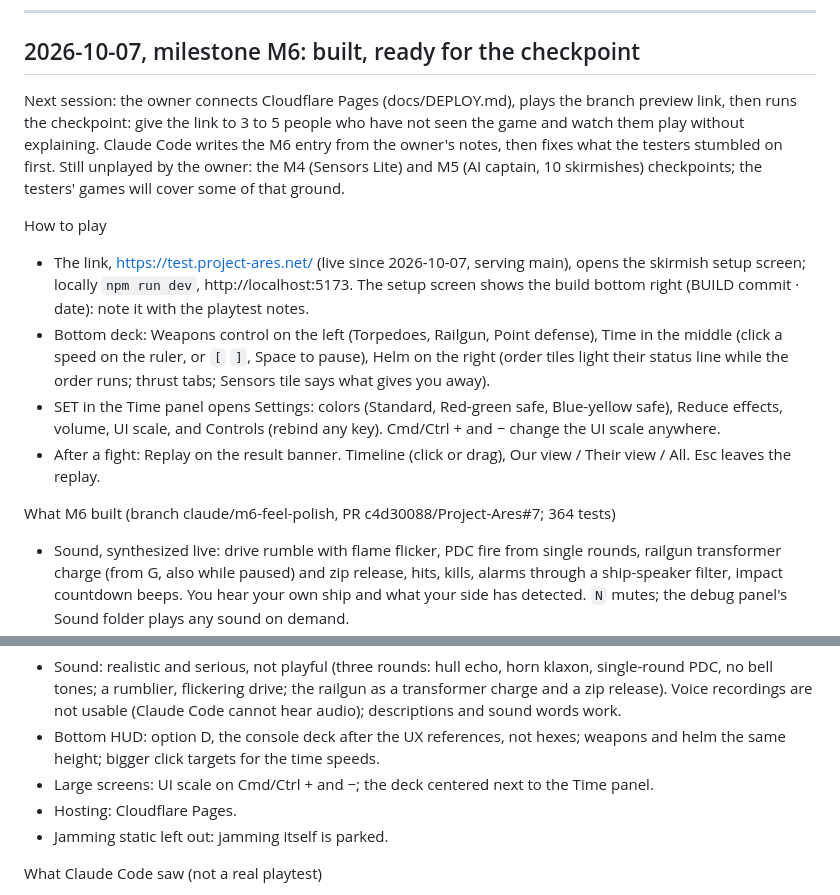
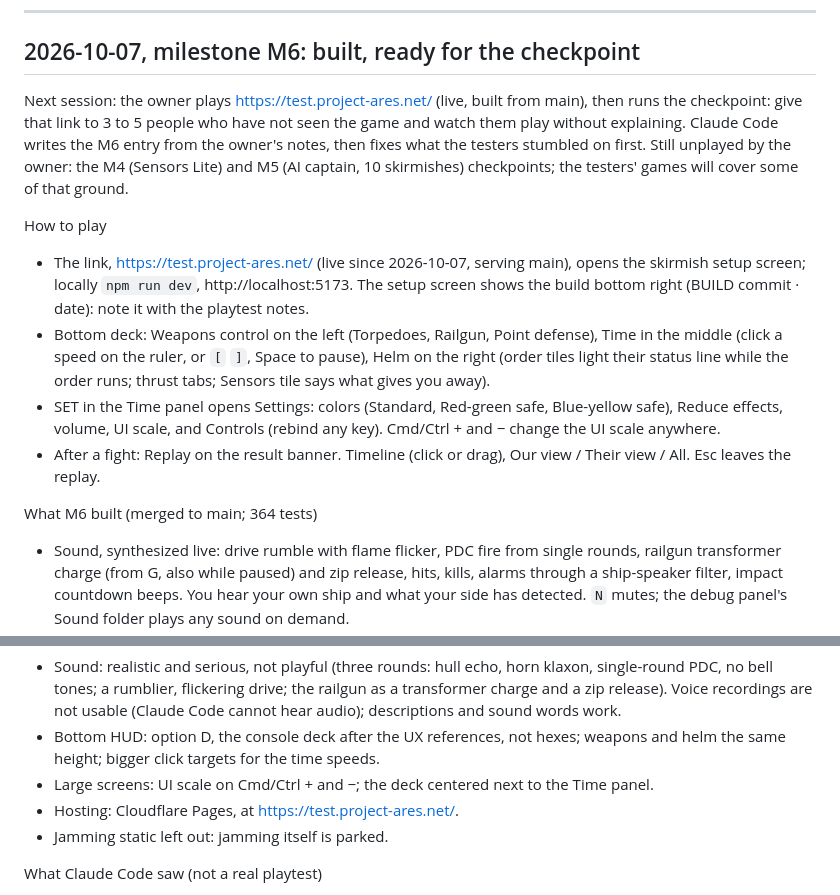
Before and after one commit to c4d30088/Project-Ares, a Markdown page: docs/PLAYTEST_LOG.md, 2 parts joined by grey strips. Rendered like a GitHub page.

Commit message:
Docs: playtest entry points at the live link; no account names
Co-Authored-By: Claude Opus 5.5 <noreply@anthropic.com>

```diff
--- a/docs/PLAYTEST_LOG.md
+++ b/docs/PLAYTEST_LOG.md
@@ -18,7 +18,7 @@ Next session: (the one thing to fix or try first)
 ---
 
 ## 2026-10-07, milestone M6: built, ready for the checkpoint
-Next session: the owner connects Cloudflare Pages (docs/DEPLOY.md), plays the branch preview link, then runs the checkpoint: give the link to 3 to 5 people who have not seen the game and watch them play without explaining. Claude Code writes the M6 entry from the owner's notes, then fixes what the testers stumbled on first. Still unplayed by the owner: the M4 (Sensors Lite) and M5 (AI captain, 10 skirmishes) checkpoints; the testers' games will cover some of that ground.
+Next session: the owner plays https://test.project-ares.net/ (live, built from main), then runs the checkpoint: give that link to 3 to 5 people who have not seen the game and watch them play without explaining. Claude Code writes the M6 entry from the owner's notes, then fixes what the testers stumbled on first. Still unplayed by the owner: the M4 (Sensors Lite) and M5 (AI captain, 10 skirmishes) checkpoints; the testers' games will cover some of that ground.
 
 How to play
 - The link, https://test.project-ares.net/ (live since 2026-10-07, serving main), opens the skirmish setup screen; locally `npm run dev`, http://localhost:5173. The setup screen shows the build bottom right (BUILD commit · date): note it with the playtest notes.
@@ -26,7 +26,7 @@ How to play
 - SET in the Time panel opens Settings: colors (Standard, Red-green safe, Blue-yellow safe), Reduce effects, volume, UI scale, and Controls (rebind any key). Cmd/Ctrl + and − change the UI scale anywhere.
 - After a fight: Replay on the result banner. Timeline (click or drag), Our view / Their view / All. Esc leaves the replay.
 
-What M6 built (branch claude/m6-feel-polish, PR c4d30088/Project-Ares#7; 364 tests)
+What M6 built (merged to main; 364 tests)
 - Sound, synthesized live: drive rumble with flame flicker, PDC fire from single rounds, railgun transformer charge (from G, also while paused) and zip release, hits, kills, alarms through a ship-speaker filter, impact countdown beeps. You hear your own ship and what your side has detected. `N` mutes; the debug panel's Sound folder plays any sound on demand.
 - Bottom deck (owner's pick D of four mockups in `mockups/hud-clusters.html`), centered as a group; it scales on narrower windows and lifts the Time panel above the row when it does not fit.
 - Hit flicker on the table and alert strip animations, each with a slider; both off with Reduce effects.
@@ -38,7 +38,7 @@ Owner decisions this milestone
 - Sound: realistic and serious, not playful (three rounds: hull echo, horn klaxon, single-round PDC, no bell tones; a rumblier, flickering drive; the railgun as a transformer charge and a zip release). Voice recordings are not usable (Claude Code cannot hear audio); descriptions and sound words work.
 - Bottom HUD: option D, the console deck after the UX references, not hexes; weapons and helm the same height; bigger click targets for the time speeds.
 - Large screens: UI scale on Cmd/Ctrl + and −; the deck centered next to the Time panel.
-- Hosting: Cloudflare Pages.
+- Hosting: Cloudflare Pages, at https://test.project-ares.net/.
 - Jamming static left out: jamming itself is parked.
 
 What Claude Code saw (not a real playtest)
```
Also changed, not shown: docs/ROADMAP.md (+1 -1 lines).
